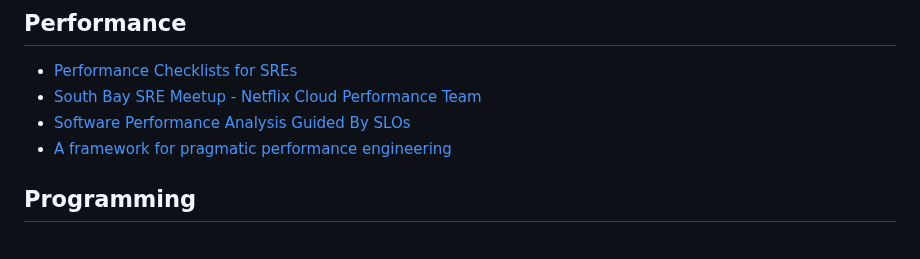
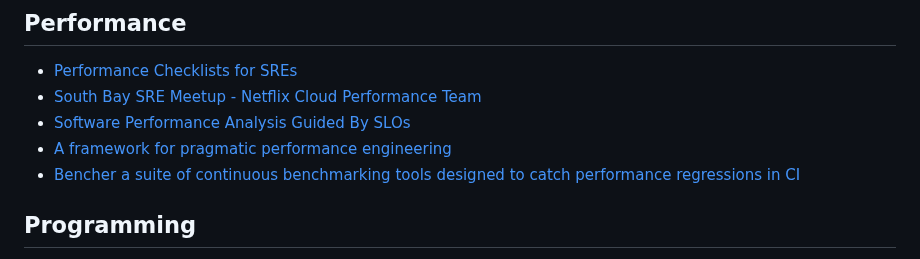
Before and after one commit to dastergon/awesome-sre, a Markdown page: README.md, the part around the change. Rendered like a GitHub page.

Commit message:
Add Bencher

```diff
--- a/README.md
+++ b/README.md
@@ -451,6 +451,7 @@ Contributions are always welcome!
 * [South Bay SRE Meetup - Netflix Cloud Performance Team](https://youtu.be/uQ0flQOtQEA)
 * [Software Performance Analysis Guided By SLOs](https://medium.com/dm03514-tech-blog/sre-performance-analysis-tuning-methodology-using-a-simple-http-webserver-in-go-d475460f27ca)
 * [A framework for pragmatic performance engineering](https://mterwill.com/posts/framework-for-performance-engineering/)
+* [Bencher a suite of continuous benchmarking tools designed to catch performance regressions in CI](https://bencher.dev/)
 
 ## Programming
 * [Go Language for Ops and Site Reliability Engineering](http://www.oreilly.com/pub/e/2712)
```
